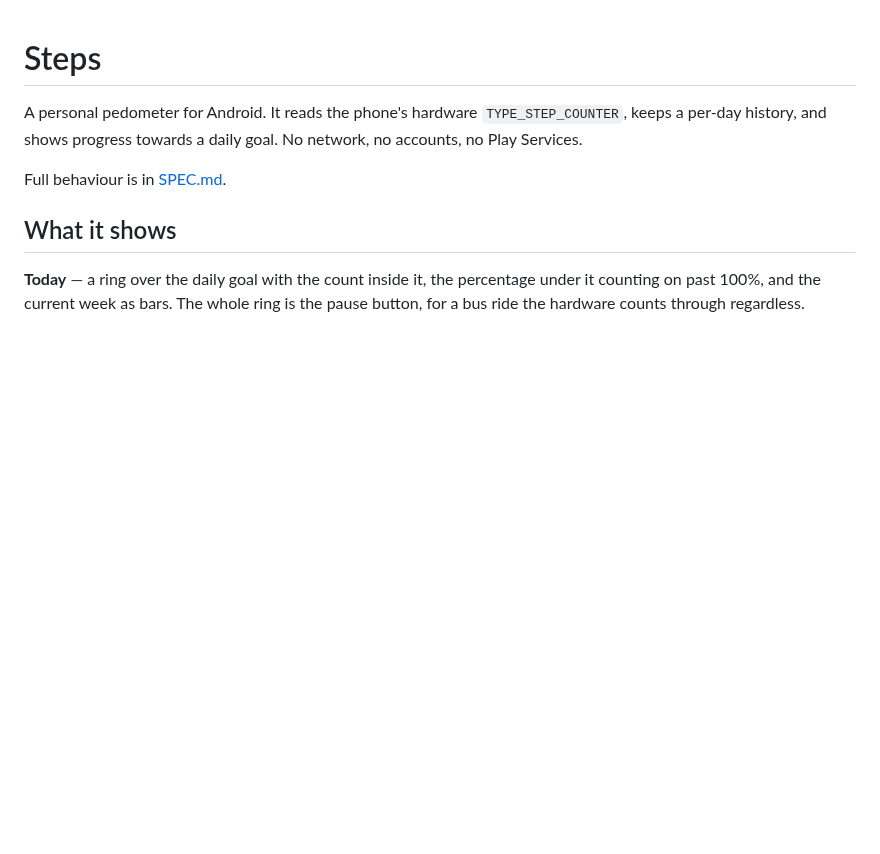
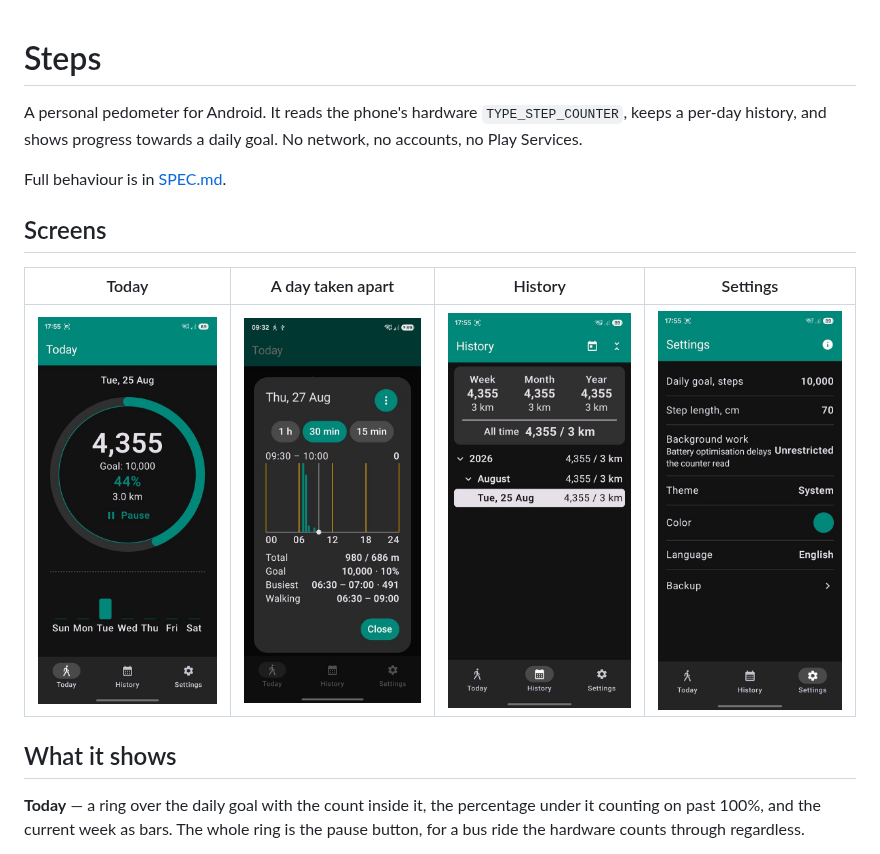
Before and after one commit to 3edc4rfv5rdx/Steps, a Markdown page: README.md, the part around the change. Drawn GitHub-style; pictures changed too: docs/screens/day.jpg (added), docs/screens/history.jpg (added), docs/screens/settings.jpg (added); blank space fills up the shorter version.

Commit message:
Show the four screens in the README
The screenshots were sitting in ADD/, which is git-ignored, so nothing
would have reached GitHub and the README's links would have been dead.
They live in docs/screens now, scaled to 540 px wide — a fifth of the
bytes and still sharper than the table renders them.

The Today shot predates the underline under today's label and is due to
be retaken.

Co-Authored-By: Claude Opus 5 <noreply@anthropic.com>

```diff
--- a/README.md
+++ b/README.md
@@ -5,6 +5,12 @@ per-day history, and shows progress towards a daily goal. No network, no account
 Services.
 
 Full behaviour is in [SPEC.md](SPEC.md).
+
+## Screens
+
+| Today | A day taken apart | History | Settings |
+|---|---|---|---|
+| ![The Today tab: a progress ring over the daily goal, the week as bars underneath](docs/screens/today.jpg) | ![A day from midnight to midnight as half-hour bars, with the pointer and the day's figures](docs/screens/day.jpg) | ![The History tab: week, month, year and all-time totals over a year to month to day tree](docs/screens/history.jpg) | ![The Settings tab: goal, step length, background work, theme, colour, language, backup](docs/screens/settings.jpg) |
 
 ## What it shows
 
```
Also changed, not shown: CHANGELOG.md (+1 -0 lines).
